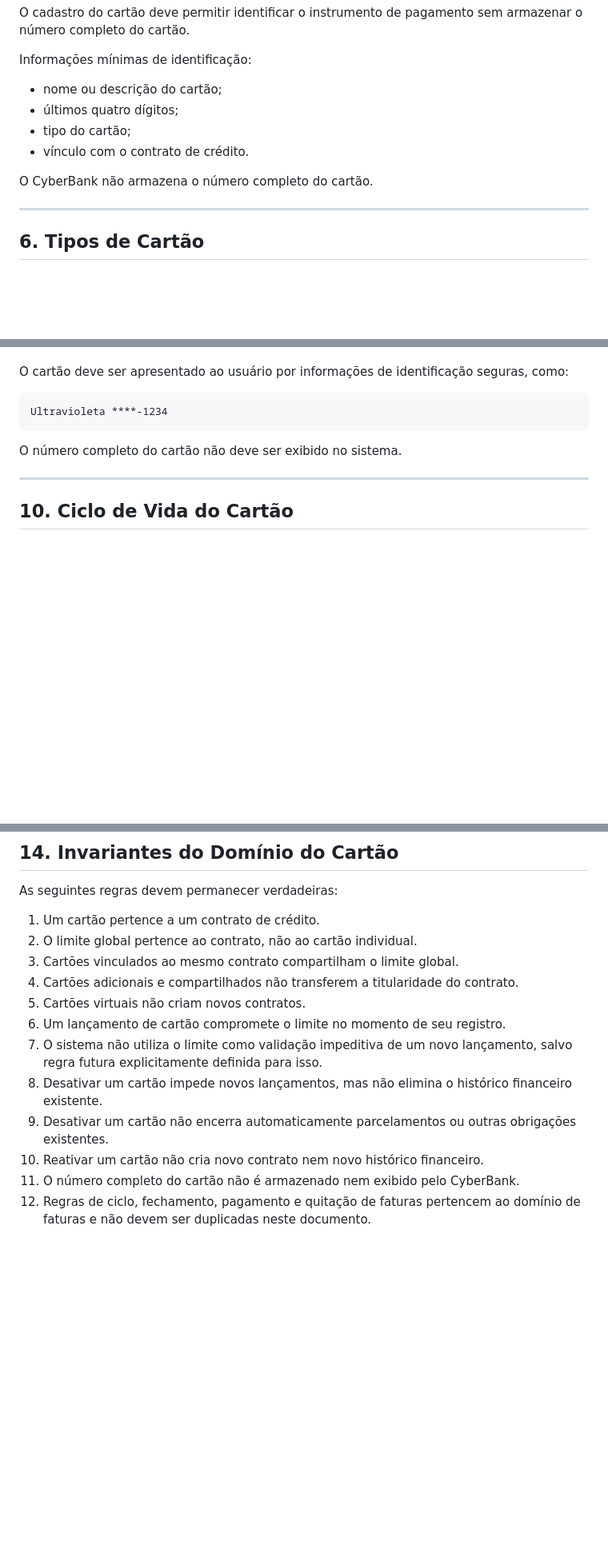
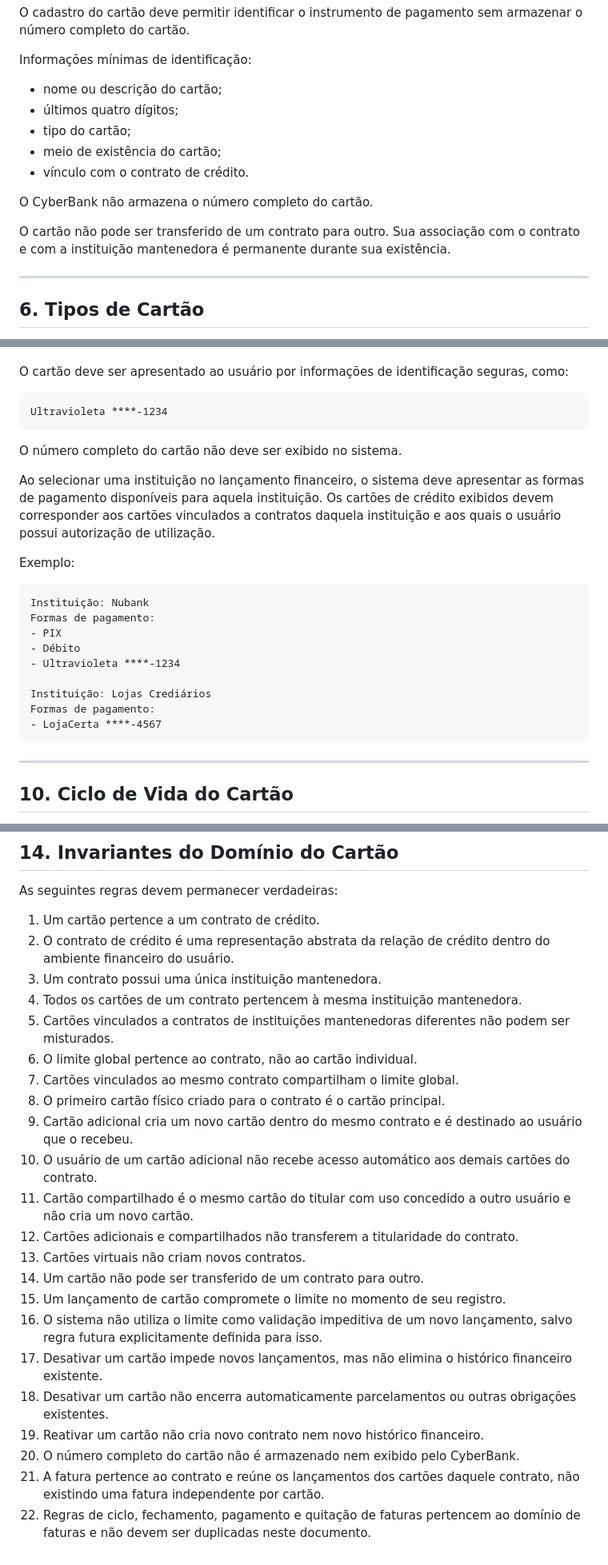
Before and after one commit to abnermiras/CyberBank, a Markdown page: docs/01-business/CREDIT-CARDS.md, 3 parts joined by grey strips. Shown at 80% size. GitHub-like rendering; blank space fills up the shorter version.

````diff
--- a/docs/01-business/CREDIT-CARDS.md
+++ b/docs/01-business/CREDIT-CARDS.md
@@ -76,9 +84,12 @@ Informações mínimas de identificação:
 - nome ou descrição do cartão;
 - últimos quatro dígitos;
 - tipo do cartão;
+- meio de existência do cartão;
 - vínculo com o contrato de crédito.
 
 O CyberBank não armazena o número completo do cartão.
+
+O cartão não pode ser transferido de um contrato para outro. Sua associação com o contrato e com a instituição mantenedora é permanente durante sua existência.
 
 ---
 
@@ -245,6 +277,22 @@ Ultravioleta ****-1234
 
 O número completo do cartão não deve ser exibido no sistema.
 
+Ao selecionar uma instituição no lançamento financeiro, o sistema deve apresentar as formas de pagamento disponíveis para aquela instituição. Os cartões de crédito exibidos devem corresponder aos cartões vinculados a contratos daquela instituição e aos quais o usuário possui autorização de utilização.
+
+Exemplo:
+
+```text
+Instituição: Nubank
+Formas de pagamento:
+- PIX
+- Débito
+- Ultravioleta ****-1234
+
+Instituição: Lojas Crediários
+Formas de pagamento:
+- LojaCerta ****-4567
+```
+
 ---
 
 ## 10. Ciclo de Vida do Cartão
@@ -347,14 +412,24 @@ A separação entre cartão e fatura é uma decisão de modelagem do domínio e
 As seguintes regras devem permanecer verdadeiras:
 
 1. Um cartão pertence a um contrato de crédito.
-2. O limite global pertence ao contrato, não ao cartão individual.
-3. Cartões vinculados ao mesmo contrato compartilham o limite global.
-4. Cartões adicionais e compartilhados não transferem a titularidade do contrato.
-5. Cartões virtuais não criam novos contratos.
-6. Um lançamento de cartão compromete o limite no momento de seu registro.
-7. O sistema não utiliza o limite como validação impeditiva de um novo lançamento, salvo regra futura explicitamente definida para isso.
-8. Desativar um cartão impede novos lançamentos, mas não elimina o histórico financeiro existente.
-9. Desativar um cartão não encerra automaticamente parcelamentos ou outras obrigações existentes.
-10. Reativar um cartão não cria novo contrato nem novo histórico financeiro.
-11. O número completo do cartão não é armazenado nem exibido pelo CyberBank.
-12. Regras de ciclo, fechamento, pagamento e quitação de faturas pertencem ao domínio de faturas e não devem ser duplicadas neste documento.
+2. O contrato de crédito é uma representação abstrata da relação de crédito dentro do ambiente financeiro do usuário.
+3. Um contrato possui uma única instituição mantenedora.
+4. Todos os cartões de um contrato pertencem à mesma instituição mantenedora.
+5. Cartões vinculados a contratos de instituições mantenedoras diferentes não podem ser misturados.
+6. O limite global pertence ao contrato, não ao cartão individual.
+7. Cartões vinculados ao mesmo contrato compartilham o limite global.
+8. O primeiro cartão físico criado para o contrato é o cartão principal.
+9. Cartão adicional cria um novo cartão dentro do mesmo contrato e é destinado ao usuário que o recebeu.
+10. O usuário de um cartão adicional não recebe acesso automático aos demais cartões do contrato.
+11. Cartão compartilhado é o mesmo cartão do titular com uso concedido a outro usuário e não cria um novo cartão.
+12. Cartões adicionais e compartilhados não transferem a titularidade do contrato.
+13. Cartões virtuais não criam novos contratos.
+14. Um cartão não pode ser transferido de um contrato para outro.
+15. Um lançamento de cartão compromete o limite no momento de seu registro.
+16. O sistema não utiliza o limite como validação impeditiva de um novo lançamento, salvo regra futura explicitamente definida para isso.
+17. Desativar um cartão impede novos lançamentos, mas não elimina o histórico financeiro existente.
+18. Desativar um cartão não encerra automaticamente parcelamentos ou outras obrigações existentes.
+19. Reativar um cartão não cria novo contrato nem novo histórico financeiro.
+20. O número completo do cartão não é armazenado nem exibido pelo CyberBank.
+21. A fatura pertence ao contrato e reúne os lançamentos dos cartões daquele contrato, não existindo uma fatura independente por cartão.
+22. Regras de ciclo, fechamento, pagamento e quitação de faturas pertencem ao domínio de faturas e não devem ser duplicadas neste documento.
````
Also changed, not shown: other parts of docs/01-business/CREDIT-CARDS.md (+79 -33 lines).
